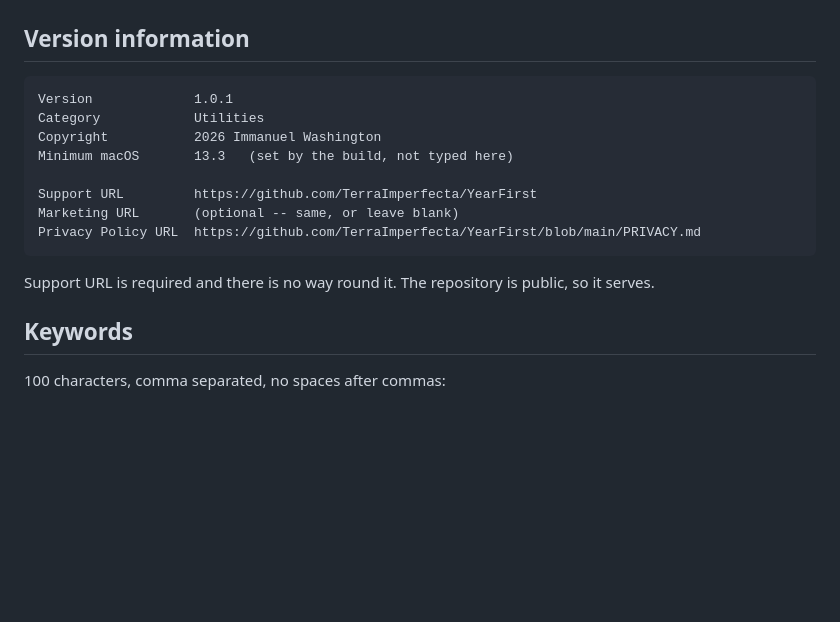
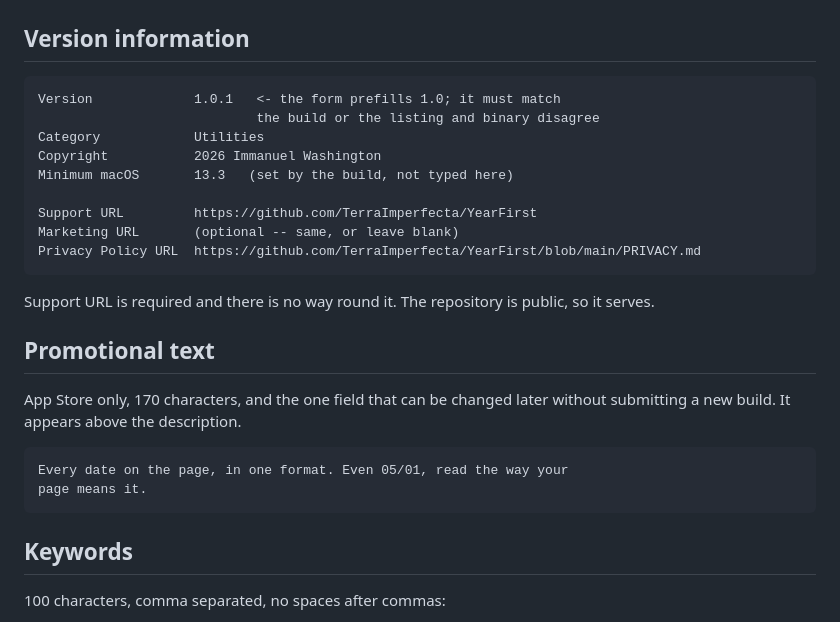
Before and after one commit to TerraImperfecta/YearFirst, a Markdown page: STORE-NOTES.md, the part around the change. Drawn GitHub-style; blank space fills up the shorter version.

Commit message:
Add promotional text, and flag the prefilled version field (#28)
Two things the App Store Connect form asks for that the notes did not cover.

Promotional text is App Store only, 170 characters, and the one field that
can be changed later without submitting a new build -- worth knowing, because
it is the only place to say something time-sensitive without a review cycle.
Draft is 82 characters and reuses the short description, so the tile, the
search result and the App Store all open with the same line.

The version field prefills 1.0, not the build's version. Left unchanged it
would publish a listing whose version disagrees with the binary. Noted next
to the value rather than as a separate warning, since the place it will be
read is while filling that field in.

Co-authored-by: Claude Opus 5 <noreply@anthropic.com>

```diff
--- a/STORE-NOTES.md
+++ b/STORE-NOTES.md
@@ -153,7 +153,8 @@ how to switch it on.
 
 ## Version information
 
-    Version             1.0.1
+    Version             1.0.1   <- the form prefills 1.0; it must match
+                                the build or the listing and binary disagree
     Category            Utilities
     Copyright           2026 Immanuel Washington
     Minimum macOS       13.3   (set by the build, not typed here)
@@ -164,6 +165,14 @@ how to switch it on.
 
 Support URL is required and there is no way round it. The repository is
 public, so it serves.
+
+## Promotional text
+
+App Store only, 170 characters, and the one field that can be changed later
+without submitting a new build. It appears above the description.
+
+    Every date on the page, in one format. Even 05/01, read the way your
+    page means it.
 
 ## Keywords
 
```
